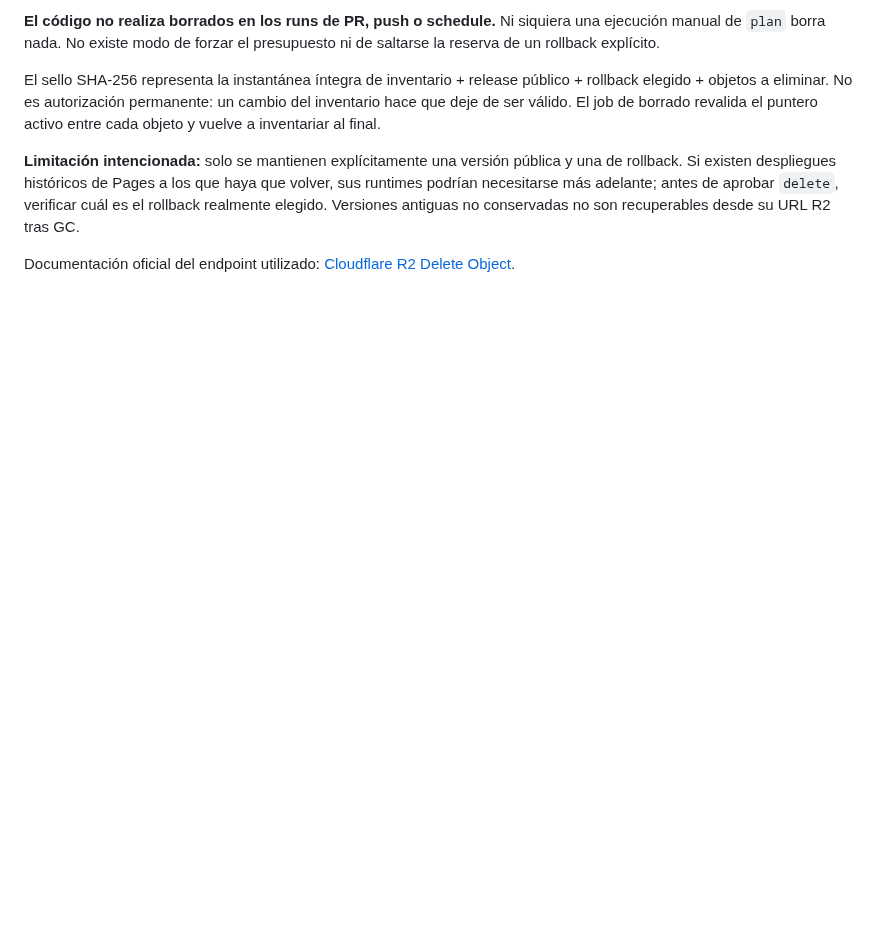
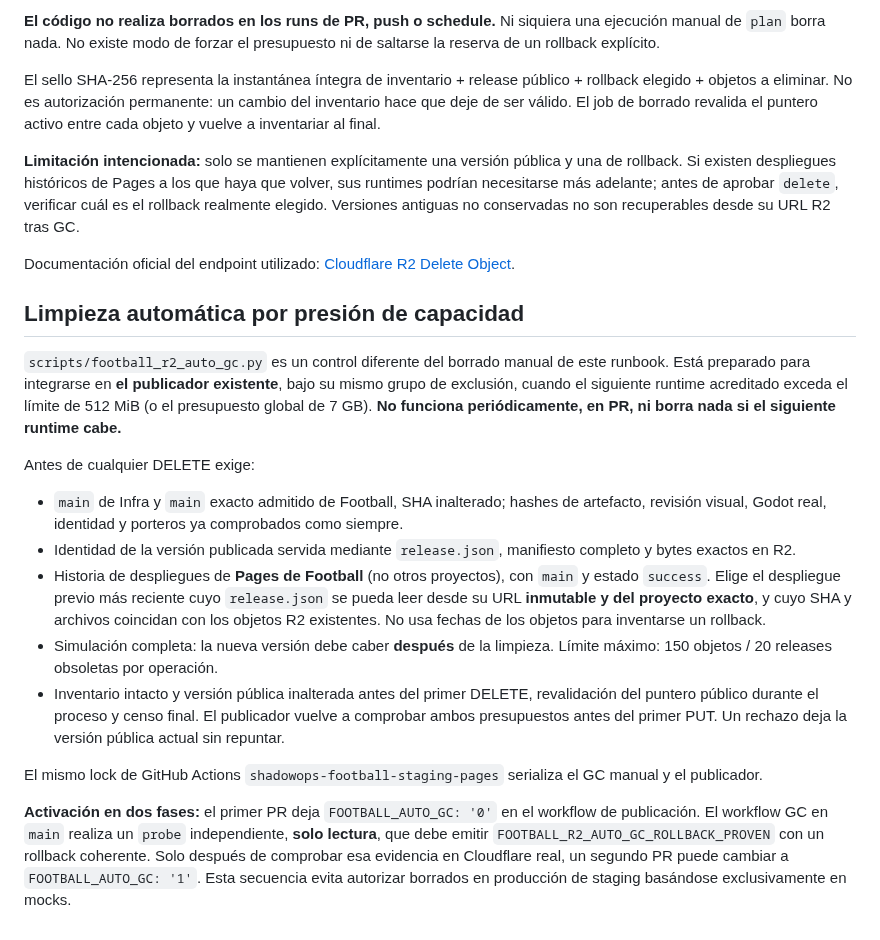
Before and after one commit to evilsysadmin/shadowops-infra, a Markdown page: docs/football-r2-gc.md, the part around the change. Rendered like a GitHub page; blank space fills up the shorter version.

Commit message:
docs(football): staged auto R2 GC rollout and exact rollback verification

```diff
--- a/docs/football-r2-gc.md
+++ b/docs/football-r2-gc.md
@@ -49,3 +49,42 @@ Versiones antiguas no conservadas no son recuperables desde su URL R2 tras GC.
 
 Documentación oficial del endpoint utilizado:
 [Cloudflare R2 Delete Object](https://developers.cloudflare.com/api/resources/r2/subresources/buckets/subresources/objects/methods/delete/).
+
+
+## Limpieza automática por presión de capacidad
+
+`scripts/football_r2_auto_gc.py` es un control diferente del borrado
+manual de este runbook. Está preparado para integrarse en **el publicador
+existente**, bajo su mismo grupo de exclusión, cuando el siguiente runtime
+acreditado exceda el límite de 512 MiB (o el presupuesto global de 7 GB).
+**No funciona periódicamente, en PR, ni borra nada si el siguiente runtime cabe.**
+
+Antes de cualquier DELETE exige:
+
+- `main` de Infra y `main` exacto admitido de Football, SHA inalterado;
+  hashes de artefacto, revisión visual, Godot real, identidad y porteros ya
+  comprobados como siempre.
+- Identidad de la versión publicada servida mediante `release.json`,
+  manifiesto completo y bytes exactos en R2.
+- Historia de despliegues de **Pages de Football** (no otros proyectos), con
+  `main` y estado `success`. Elige el despliegue previo más reciente cuyo
+  `release.json` se pueda leer desde su URL **inmutable y del proyecto
+  exacto**, y cuyo SHA y archivos coincidan con los objetos R2 existentes.
+  No usa fechas de los objetos para inventarse un rollback.
+- Simulación completa: la nueva versión debe caber **después** de la limpieza.
+  Límite máximo: 150 objetos / 20 releases obsoletas por operación.
+- Inventario intacto y versión pública inalterada antes del primer DELETE,
+  revalidación del puntero público durante el proceso y censo final. El
+  publicador vuelve a comprobar ambos presupuestos antes del primer PUT.
+  Un rechazo deja la versión pública actual sin repuntar.
+
+El mismo lock de GitHub Actions
+`shadowops-football-staging-pages` serializa el GC manual y el publicador.
+
+**Activación en dos fases:** el primer PR deja
+`FOOTBALL_AUTO_GC: '0'` en el workflow de publicación. El workflow GC en
+`main` realiza un `probe` independiente, **solo lectura**, que debe emitir
+`FOOTBALL_R2_AUTO_GC_ROLLBACK_PROVEN` con un rollback coherente. Solo
+después de comprobar esa evidencia en Cloudflare real, un segundo PR puede
+cambiar a `FOOTBALL_AUTO_GC: '1'`. Esta secuencia evita autorizar borrados
+en producción de staging basándose exclusivamente en mocks.
```
